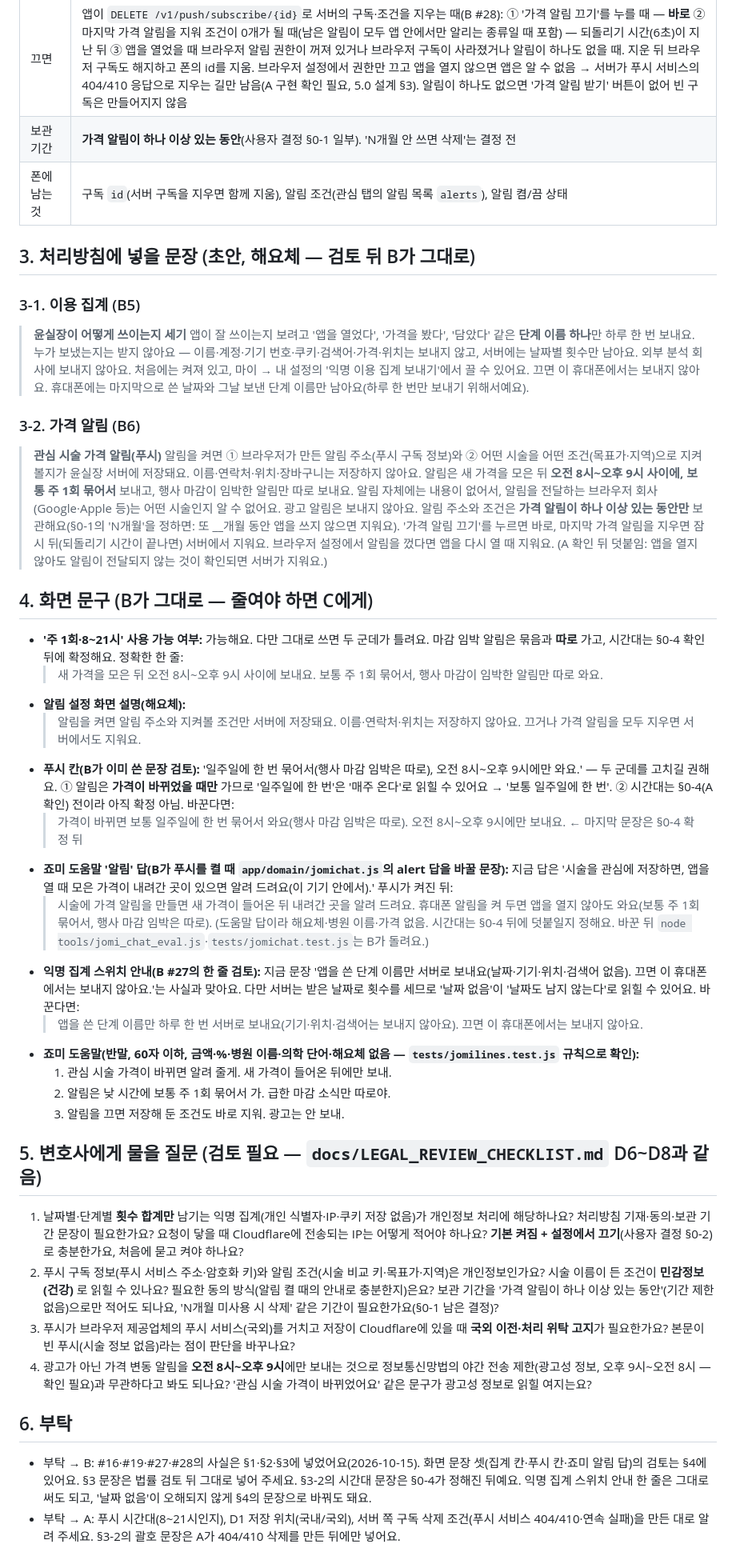
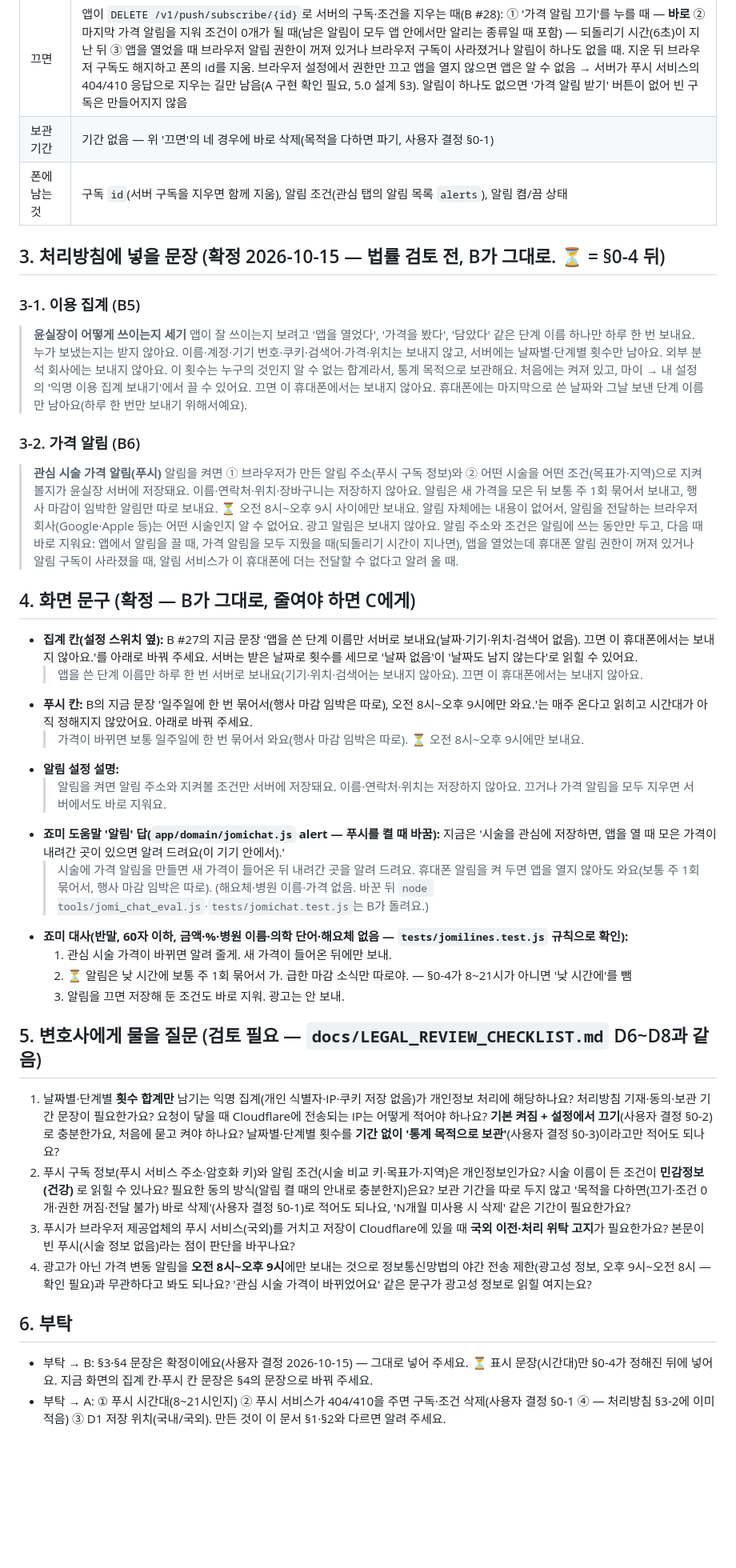
Before and after one commit to lsy2825/skin, a Markdown page: docs/legal/PRIVACY_POLICY_DRAFT.md, the part around one of its changes. Shown at 80% size. Rendered like a GitHub page; blank space fills up the shorter version.

Commit message:
C6: 사용자 결정(§0-1·§0-2·§0-3) 반영 — 처리방침·화면 문장 확정, 시간대만 대기
- §0-1 푸시 구독: 기간 없이 끄기·조건 0개·앱을 열 때 권한/구독 없음·404/410이면 바로 삭제
- §0-2 집계 끄기 스위치(기본 켜짐), §0-3 합계는 기간 없이 '통계 목적으로 보관'
- §3·§4 확정(⏳ = §0-4 시간대 뒤), §5·LEGAL_REVIEW_CHECKLIST D6·D7에 두 결정을 법률 검토 항목으로
- DATA_AND_LEGAL §5 보관 칸

Co-Authored-By: Claude Opus 5.5 <noreply@anthropic.com>
Claude-Session: https://claude.ai/code/session_019KhZ2w4bFpfU4yvMGsK4dy

```diff
--- a/docs/legal/PRIVACY_POLICY_DRAFT.md
+++ b/docs/legal/PRIVACY_POLICY_DRAFT.md
@@ -38,48 +38,49 @@
 | 보내는 때 | 가격 공장이 배포를 마친 뒤(가격은 주 1회 + 행사 종료 다음 날 수집 — '실시간' 아님). **오전 8시~오후 9시(한국 시간)**, 한 사람에게 **주 1회 묶음**, **행사 마감 임박(`expiring`)만 따로** (§0-4 확인 필요) |
 | 거쳐 가는 곳 | 푸시 구독 주소는 브라우저 제공업체의 푸시 서비스(Google FCM·Apple·Mozilla·Windows만 허용, 5.0 설계 §3) → **국외 사업자**. 저장은 Cloudflare D1(A). 위치(국내/국외)는 A에게 확인 |
 | 끄면 | 앱이 `DELETE /v1/push/subscribe/{id}`로 서버의 구독·조건을 지우는 때(B #28): ① '가격 알림 끄기'를 누를 때 — **바로** ② 마지막 가격 알림을 지워 조건이 0개가 될 때(남은 알림이 모두 앱 안에서만 알리는 종류일 때 포함) — 되돌리기 시간(6초)이 지난 뒤 ③ 앱을 열었을 때 브라우저 알림 권한이 꺼져 있거나 브라우저 구독이 사라졌거나 알림이 하나도 없을 때. 지운 뒤 브라우저 구독도 해지하고 폰의 id를 지움. 브라우저 설정에서 권한만 끄고 앱을 열지 않으면 앱은 알 수 없음 → 서버가 푸시 서비스의 404/410 응답으로 지우는 길만 남음(A 구현 확인 필요, 5.0 설계 §3). 알림이 하나도 없으면 '가격 알림 받기' 버튼이 없어 빈 구독은 만들어지지 않음 |
-| 보관 기간 | **가격 알림이 하나 이상 있는 동안**(사용자 결정 §0-1 일부). 'N개월 안 쓰면 삭제'는 결정 전 |
+| 보관 기간 | 기간 없음 — 위 '끄면'의 네 경우에 바로 삭제(목적을 다하면 파기, 사용자 결정 §0-1) |
 | 폰에 남는 것 | 구독 `id`(서버 구독을 지우면 함께 지움), 알림 조건(관심 탭의 알림 목록 `alerts`), 알림 켬/끔 상태 |
 
-## 3. 처리방침에 넣을 문장 (초안, 해요체 — 검토 뒤 B가 그대로)
+## 3. 처리방침에 넣을 문장 (확정 2026-10-15 — 법률 검토 전, B가 그대로. ⏳ = §0-4 뒤)
 
 ### 3-1. 이용 집계 (B5)
 > **윤실장이 어떻게 쓰이는지 세기**
-> 앱이 잘 쓰이는지 보려고 '앱을 열었다', '가격을 봤다', '담았다' 같은 **단계 이름 하나**만 하루 한 번 보내요. 누가 보냈는지는 받지 않아요 — 이름·계정·기기 번호·쿠키·검색어·가격·위치는 보내지 않고, 서버에는 날짜별 횟수만 남아요. 외부 분석 회사에 보내지 않아요.
+> 앱이 잘 쓰이는지 보려고 '앱을 열었다', '가격을 봤다', '담았다' 같은 단계 이름 하나만 하루 한 번 보내요. 누가 보냈는지는 받지 않아요. 이름·계정·기기 번호·쿠키·검색어·가격·위치는 보내지 않고, 서버에는 날짜별·단계별 횟수만 남아요. 외부 분석 회사에는 보내지 않아요.
+> 이 횟수는 누구의 것인지 알 수 없는 합계라서, 통계 목적으로 보관해요.
 > 처음에는 켜져 있고, 마이 → 내 설정의 '익명 이용 집계 보내기'에서 끌 수 있어요. 끄면 이 휴대폰에서는 보내지 않아요. 휴대폰에는 마지막으로 쓴 날짜와 그날 보낸 단계 이름만 남아요(하루 한 번만 보내기 위해서예요).
 
 ### 3-2. 가격 알림 (B6)
 > **관심 시술 가격 알림(푸시)**
 > 알림을 켜면 ① 브라우저가 만든 알림 주소(푸시 구독 정보)와 ② 어떤 시술을 어떤 조건(목표가·지역)으로 지켜볼지가 윤실장 서버에 저장돼요. 이름·연락처·위치·장바구니는 저장하지 않아요.
-> 알림은 새 가격을 모은 뒤 **오전 8시~오후 9시 사이에, 보통 주 1회 묶어서** 보내고, 행사 마감이 임박한 알림만 따로 보내요. 알림 자체에는 내용이 없어서, 알림을 전달하는 브라우저 회사(Google·Apple 등)는 어떤 시술인지 알 수 없어요. 광고 알림은 보내지 않아요.
-> 알림 주소와 조건은 **가격 알림이 하나 이상 있는 동안만** 보관해요(§0-1의 'N개월'을 정하면: 또 __개월 동안 앱을 쓰지 않으면 지워요). '가격 알림 끄기'를 누르면 바로, 마지막 가격 알림을 지우면 잠시 뒤(되돌리기 시간이 끝나면) 서버에서 지워요. 브라우저 설정에서 알림을 껐다면 앱을 다시 열 때 지워요. (A 확인 뒤 덧붙임: 앱을 열지 않아도 알림이 전달되지 않는 것이 확인되면 서버가 지워요.)
+> 알림은 새 가격을 모은 뒤 보통 주 1회 묶어서 보내고, 행사 마감이 임박한 알림만 따로 보내요. ⏳ 오전 8시~오후 9시 사이에만 보내요.
+> 알림 자체에는 내용이 없어서, 알림을 전달하는 브라우저 회사(Google·Apple 등)는 어떤 시술인지 알 수 없어요. 광고 알림은 보내지 않아요.
+> 알림 주소와 조건은 알림에 쓰는 동안만 두고, 다음 때 바로 지워요: 앱에서 알림을 끌 때, 가격 알림을 모두 지웠을 때(되돌리기 시간이 지나면), 앱을 열었는데 휴대폰 알림 권한이 꺼져 있거나 알림 구독이 사라졌을 때, 알림 서비스가 이 휴대폰에 더는 전달할 수 없다고 알려 올 때.
 
-## 4. 화면 문구 (B가 그대로 — 줄여야 하면 C에게)
+## 4. 화면 문구 (확정 — B가 그대로, 줄여야 하면 C에게)
 
-- **'주 1회·8~21시' 사용 가능 여부:** 가능해요. 다만 그대로 쓰면 두 군데가 틀려요. 마감 임박 알림은 묶음과 **따로** 가고, 시간대는 §0-4 확인 뒤에 확정해요. 정확한 한 줄:
-  > 새 가격을 모은 뒤 오전 8시~오후 9시 사이에 보내요. 보통 주 1회 묶어서, 행사 마감이 임박한 알림만 따로 와요.
-- **알림 설정 화면 설명(해요체):**
-  > 알림을 켜면 알림 주소와 지켜볼 조건만 서버에 저장돼요. 이름·연락처·위치는 저장하지 않아요. 끄거나 가격 알림을 모두 지우면 서버에서도 지워요.
-- **푸시 칸(B가 이미 쓴 문장 검토):** '일주일에 한 번 묶어서(행사 마감 임박은 따로), 오전 8시~오후 9시에만 와요.' — 두 군데를 고치길 권해요. ① 알림은 **가격이 바뀌었을 때만** 가므로 '일주일에 한 번'은 '매주 온다'로 읽힐 수 있어요 → '보통 일주일에 한 번'. ② 시간대는 §0-4(A 확인) 전이라 아직 확정 아님. 바꾼다면:
-  > 가격이 바뀌면 보통 일주일에 한 번 묶어서 와요(행사 마감 임박은 따로). 오전 8시~오후 9시에만 보내요. ← 마지막 문장은 §0-4 확정 뒤
-- **죠미 도움말 '알림' 답(B가 푸시를 켤 때 `app/domain/jomichat.js`의 alert 답을 바꿀 문장):** 지금 답은 '시술을 관심에 저장하면, 앱을 열 때 모은 가격이 내려간 곳이 있으면 알려 드려요(이 기기 안에서).' 푸시가 켜진 뒤:
+- **집계 칸(설정 스위치 옆):** B #27의 지금 문장 '앱을 쓴 단계 이름만 서버로 보내요(날짜·기기·위치·검색어 없음). 끄면 이 휴대폰에서는 보내지 않아요.'를 아래로 바꿔 주세요. 서버는 받은 날짜로 횟수를 세므로 '날짜 없음'이 '날짜도 남지 않는다'로 읽힐 수 있어요.
+  > 앱을 쓴 단계 이름만 하루 한 번 서버로 보내요(기기·위치·검색어는 보내지 않아요). 끄면 이 휴대폰에서는 보내지 않아요.
+- **푸시 칸:** B의 지금 문장 '일주일에 한 번 묶어서(행사 마감 임박은 따로), 오전 8시~오후 9시에만 와요.'는 매주 온다고 읽히고 시간대가 아직 정해지지 않았어요. 아래로 바꿔 주세요.
+  > 가격이 바뀌면 보통 일주일에 한 번 묶어서 와요(행사 마감 임박은 따로).
+  > ⏳ 오전 8시~오후 9시에만 보내요.
+- **알림 설정 설명:**
+  > 알림을 켜면 알림 주소와 지켜볼 조건만 서버에 저장돼요. 이름·연락처·위치는 저장하지 않아요. 끄거나 가격 알림을 모두 지우면 서버에서도 바로 지워요.
+- **죠미 도움말 '알림' 답(`app/domain/jomichat.js` alert — 푸시를 켤 때 바꿈):** 지금은 '시술을 관심에 저장하면, 앱을 열 때 모은 가격이 내려간 곳이 있으면 알려 드려요(이 기기 안에서).'
   > 시술에 가격 알림을 만들면 새 가격이 들어온 뒤 내려간 곳을 알려 드려요. 휴대폰 알림을 켜 두면 앱을 열지 않아도 와요(보통 주 1회 묶어서, 행사 마감 임박은 따로).
-  (도움말 답이라 해요체·병원 이름·가격 없음. 시간대는 §0-4 뒤에 덧붙일지 정해요. 바꾼 뒤 `node tools/jomi_chat_eval.js`·`tests/jomichat.test.js`는 B가 돌려요.)
-- **익명 집계 스위치 안내(B #27의 한 줄 검토):** 지금 문장 '앱을 쓴 단계 이름만 서버로 보내요(날짜·기기·위치·검색어 없음). 끄면 이 휴대폰에서는 보내지 않아요.'는 사실과 맞아요. 다만 서버는 받은 날짜로 횟수를 세므로 '날짜 없음'이 '날짜도 남지 않는다'로 읽힐 수 있어요. 바꾼다면:
-  > 앱을 쓴 단계 이름만 하루 한 번 서버로 보내요(기기·위치·검색어는 보내지 않아요). 끄면 이 휴대폰에서는 보내지 않아요.
-- **죠미 도움말(반말, 60자 이하, 금액·%·병원 이름·의학 단어·해요체 없음 — `tests/jomilines.test.js` 규칙으로 확인):**
+  (해요체·병원 이름·가격 없음. 바꾼 뒤 `node tools/jomi_chat_eval.js`·`tests/jomichat.test.js`는 B가 돌려요.)
+- **죠미 대사(반말, 60자 이하, 금액·%·병원 이름·의학 단어·해요체 없음 — `tests/jomilines.test.js` 규칙으로 확인):**
   1. 관심 시술 가격이 바뀌면 알려 줄게. 새 가격이 들어온 뒤에만 보내.
-  2. 알림은 낮 시간에 보통 주 1회 묶어서 가. 급한 마감 소식만 따로야.
+  2. ⏳ 알림은 낮 시간에 보통 주 1회 묶어서 가. 급한 마감 소식만 따로야. — §0-4가 8~21시가 아니면 '낮 시간에'를 뺌
   3. 알림을 끄면 저장해 둔 조건도 바로 지워. 광고는 안 보내.
 
 ## 5. 변호사에게 물을 질문 (검토 필요 — `docs/LEGAL_REVIEW_CHECKLIST.md` D6~D8과 같음)
 
-1. 날짜별·단계별 **횟수 합계만** 남기는 익명 집계(개인 식별자·IP·쿠키 저장 없음)가 개인정보 처리에 해당하나요? 처리방침 기재·동의·보관 기간 문장이 필요한가요? 요청이 닿을 때 Cloudflare에 전송되는 IP는 어떻게 적어야 하나요? **기본 켜짐 + 설정에서 끄기**(사용자 결정 §0-2)로 충분한가요, 처음에 묻고 켜야 하나요?
-2. 푸시 구독 정보(푸시 서비스 주소·암호화 키)와 알림 조건(시술 비교 키·목표가·지역)은 개인정보인가요? 시술 이름이 든 조건이 **민감정보(건강)** 로 읽힐 수 있나요? 필요한 동의 방식(알림 켤 때의 안내로 충분한지)은요? 보관 기간을 '가격 알림이 하나 이상 있는 동안'(기간 제한 없음)으로만 적어도 되나요, 'N개월 미사용 시 삭제' 같은 기간이 필요한가요(§0-1 남은 결정)?
+1. 날짜별·단계별 **횟수 합계만** 남기는 익명 집계(개인 식별자·IP·쿠키 저장 없음)가 개인정보 처리에 해당하나요? 처리방침 기재·동의·보관 기간 문장이 필요한가요? 요청이 닿을 때 Cloudflare에 전송되는 IP는 어떻게 적어야 하나요? **기본 켜짐 + 설정에서 끄기**(사용자 결정 §0-2)로 충분한가요, 처음에 묻고 켜야 하나요? 날짜별·단계별 횟수를 **기간 없이 '통계 목적으로 보관'**(사용자 결정 §0-3)이라고만 적어도 되나요?
+2. 푸시 구독 정보(푸시 서비스 주소·암호화 키)와 알림 조건(시술 비교 키·목표가·지역)은 개인정보인가요? 시술 이름이 든 조건이 **민감정보(건강)** 로 읽힐 수 있나요? 필요한 동의 방식(알림 켤 때의 안내로 충분한지)은요? 보관 기간을 따로 두지 않고 '목적을 다하면(끄기·조건 0개·권한 꺼짐·전달 불가) 바로 삭제'(사용자 결정 §0-1)로 적어도 되나요, 'N개월 미사용 시 삭제' 같은 기간이 필요한가요?
 3. 푸시가 브라우저 제공업체의 푸시 서비스(국외)를 거치고 저장이 Cloudflare에 있을 때 **국외 이전·처리 위탁 고지**가 필요한가요? 본문이 빈 푸시(시술 정보 없음)라는 점이 판단을 바꾸나요?
 4. 광고가 아닌 가격 변동 알림을 **오전 8시~오후 9시**에만 보내는 것으로 정보통신망법의 야간 전송 제한(광고성 정보, 오후 9시~오전 8시 — 확인 필요)과 무관하다고 봐도 되나요? '관심 시술 가격이 바뀌었어요' 같은 문구가 광고성 정보로 읽힐 여지는요?
 
 ## 6. 부탁
 
-- 부탁 → B: #16·#19·#27·#28의 사실은 §1·§2·§3에 넣었어요(2026-10-15). 화면 문장 셋(집계 칸·푸시 칸·죠미 알림 답)의 검토는 §4에 있어요. §3 문장은 법률 검토 뒤 그대로 넣어 주세요. §3-2의 시간대 문장은 §0-4가 정해진 뒤예요. 익명 집계 스위치 안내 한 줄은 그대로 써도 되고, '날짜 없음'이 오해되지 않게 §4의 문장으로 바꿔도 돼요.
-- 부탁 → A: 푸시 시간대(8~21시인지), D1 저장 위치(국내/국외), 서버 쪽 구독 삭제 조건(푸시 서비스 404/410·연속 실패)을 만든 대로 알려 주세요. §3-2의 괄호 문장은 A가 404/410 삭제를 만든 뒤에만 넣어요.
+- 부탁 → B: §3·§4 문장은 확정이에요(사용자 결정 2026-10-15) — 그대로 넣어 주세요. ⏳ 표시 문장(시간대)만 §0-4가 정해진 뒤에 넣어요. 지금 화면의 집계 칸·푸시 칸 문장은 §4의 문장으로 바꿔 주세요.
+- 부탁 → A: ① 푸시 시간대(8~21시인지) ② 푸시 서비스가 404/410을 주면 구독·조건 삭제(사용자 결정 §0-1 ④ — 처리방침 §3-2에 이미 적음) ③ D1 저장 위치(국내/국외). 만든 것이 이 문서 §1·§2와 다르면 알려 주세요.
```
Also changed, not shown: other parts of docs/legal/PRIVACY_POLICY_DRAFT.md (+9 -9 lines), docs/DATA_AND_LEGAL.md (+2 -2 lines), docs/LEGAL_REVIEW_CHECKLIST.md (+4 -4 lines).
